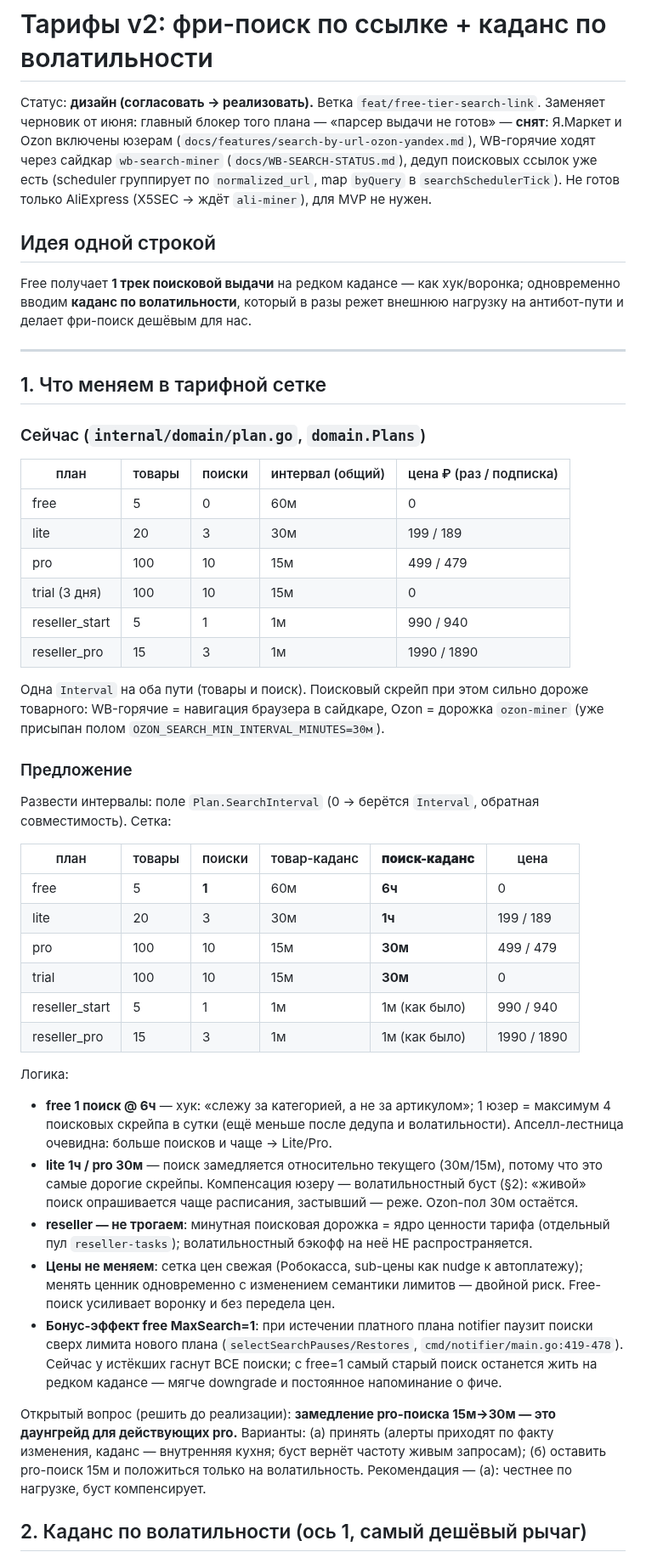
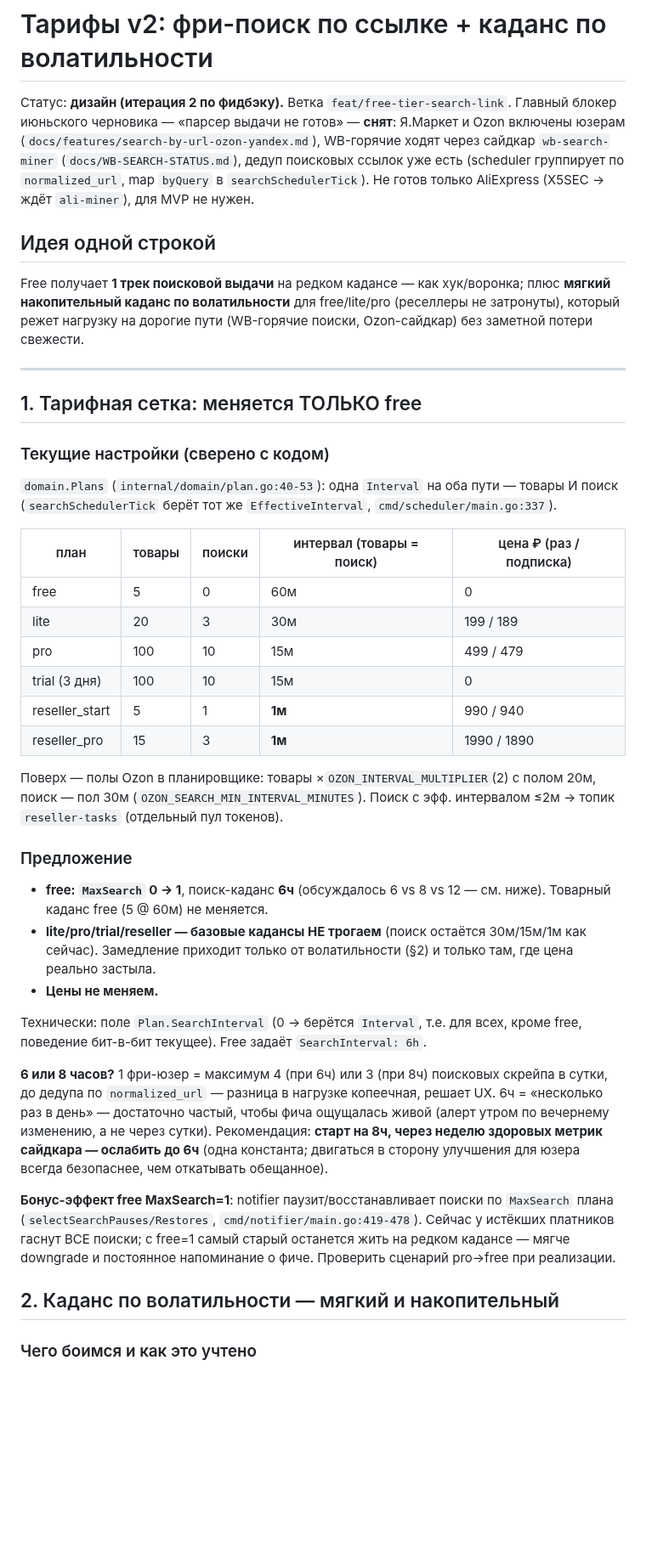
Before and after one commit to KosovAndrey/tryberry, a Markdown page: docs/TARIFF-FREE-SEARCH-LINK.md, the part around one of its changes. Shown at 85% size. Rendered like a GitHub page; blank space fills up the shorter version.

```diff
--- a/docs/TARIFF-FREE-SEARCH-LINK.md
+++ b/docs/TARIFF-FREE-SEARCH-LINK.md
@@ -1,8 +1,8 @@
 # Тарифы v2: фри-поиск по ссылке + каданс по волатильности
 
-Статус: **дизайн (согласовать → реализовать).** Ветка `feat/free-tier-search-link`.
-Заменяет черновик от июня: главный блокер того плана — «парсер выдачи не готов» —
-**снят**: Я.Маркет и Ozon включены юзерам (`docs/features/search-by-url-ozon-yandex.md`),
+Статус: **дизайн (итерация 2 по фидбэку).** Ветка `feat/free-tier-search-link`.
+Главный блокер июньского черновика — «парсер выдачи не готов» — **снят**:
+Я.Маркет и Ozon включены юзерам (`docs/features/search-by-url-ozon-yandex.md`),
 WB-горячие ходят через сайдкар `wb-search-miner` (`docs/WB-SEARCH-STATUS.md`),
 дедуп поисковых ссылок уже есть (scheduler группирует по `normalized_url`, map
 `byQuery` в `searchSchedulerTick`). Не готов только AliExpress (X5SEC → ждёт
@@ -11,68 +11,60 @@ WB-горячие ходят через сайдкар `wb-search-miner` (`docs/
 ## Идея одной строкой
 
 Free получает **1 трек поисковой выдачи** на редком кадансе — как хук/воронка;
-одновременно вводим **каданс по волатильности**, который в разы режет внешнюю
-нагрузку на антибот-пути и делает фри-поиск дешёвым для нас.
+плюс **мягкий накопительный каданс по волатильности** для free/lite/pro
+(реселлеры не затронуты), который режет нагрузку на дорогие пути (WB-горячие
+поиски, Ozon-сайдкар) без заметной потери свежести.
 
 ---
 
-## 1. Что меняем в тарифной сетке
+## 1. Тарифная сетка: меняется ТОЛЬКО free
 
-### Сейчас (`internal/domain/plan.go`, `domain.Plans`)
+### Текущие настройки (сверено с кодом)
 
-| план | товары | поиски | интервал (общий) | цена ₽ (раз / подписка) |
+`domain.Plans` (`internal/domain/plan.go:40-53`): одна `Interval` на оба пути —
+товары И поиск (`searchSchedulerTick` берёт тот же `EffectiveInterval`,
+`cmd/scheduler/main.go:337`).
+
+| план | товары | поиски | интервал (товары = поиск) | цена ₽ (раз / подписка) |
 |---|---|---|---|---|
 | free | 5 | 0 | 60м | 0 |
 | lite | 20 | 3 | 30м | 199 / 189 |
 | pro | 100 | 10 | 15м | 499 / 479 |
 | trial (3 дня) | 100 | 10 | 15м | 0 |
-| reseller_start | 5 | 1 | 1м | 990 / 940 |
-| reseller_pro | 15 | 3 | 1м | 1990 / 1890 |
+| reseller_start | 5 | 1 | **1м** | 990 / 940 |
+| reseller_pro | 15 | 3 | **1м** | 1990 / 1890 |
 
-Одна `Interval` на оба пути (товары и поиск). Поисковый скрейп при этом сильно
-дороже товарного: WB-горячие = навигация браузера в сайдкаре, Ozon = дорожка
-`ozon-miner` (уже присыпан полом `OZON_SEARCH_MIN_INTERVAL_MINUTES=30м`).
+Поверх — полы Ozon в планировщике: товары ×`OZON_INTERVAL_MULTIPLIER`(2) с полом
+20м, поиск — пол 30м (`OZON_SEARCH_MIN_INTERVAL_MINUTES`). Поиск с эфф.
+интервалом ≤2м → топик `reseller-tasks` (отдельный пул токенов).
 
 ### Предложение
 
-Развести интервалы: поле `Plan.SearchInterval` (0 → берётся `Interval`,
-обратная совместимость). Сетка:
+- **free: `MaxSearch` 0 → 1**, поиск-каданс **6ч** (обсуждалось 6 vs 8 vs 12 —
+  см. ниже). Товарный каданс free (5 @ 60м) не меняется.
+- **lite/pro/trial/reseller — базовые кадансы НЕ трогаем** (поиск остаётся
+  30м/15м/1м как сейчас). Замедление приходит только от волатильности (§2) и
+  только там, где цена реально застыла.
+- **Цены не меняем.**
 
-| план | товары | поиски | товар-каданс | **поиск-каданс** | цена |
-|---|---|---|---|---|---|
-| free | 5 | **1** | 60м | **6ч** | 0 |
-| lite | 20 | 3 | 30м | **1ч** | 199 / 189 |
-| pro | 100 | 10 | 15м | **30м** | 499 / 479 |
-| trial | 100 | 10 | 15м | **30м** | 0 |
-| reseller_start | 5 | 1 | 1м | 1м (как было) | 990 / 940 |
-| reseller_pro | 15 | 3 | 1м | 1м (как было) | 1990 / 1890 |
+Технически: поле `Plan.SearchInterval` (0 → берётся `Interval`, т.е. для всех,
+кроме free, поведение бит-в-бит текущее). Free задаёт `SearchInterval: 6h`.
 
-Логика:
+**6 или 8 часов?** 1 фри-юзер = максимум 4 (при 6ч) или 3 (при 8ч) поисковых
+скрейпа в сутки, до дедупа по `normalized_url` — разница в нагрузке копеечная,
+решает UX. 6ч = «несколько раз в день» — достаточно частый, чтобы фича ощущалась
+живой (алерт утром по вечернему изменению, а не через сутки). Рекомендация:
+**старт на 8ч, через неделю здоровых метрик сайдкара — ослабить до 6ч** (одна
+константа; двигаться в сторону улучшения для юзера всегда безопаснее, чем
+откатывать обещанное).
 
-- **free 1 поиск @ 6ч** — хук: «слежу за категорией, а не за артикулом»; 1 юзер
-  = максимум 4 поисковых скрейпа в сутки (ещё меньше после дедупа и
-  волатильности). Апселл-лестница очевидна: больше поисков и чаще → Lite/Pro.
-- **lite 1ч / pro 30м** — поиск замедляется относительно текущего (30м/15м),
-  потому что это самые дорогие скрейпы. Компенсация юзеру — волатильностный
-  буст (§2): «живой» поиск опрашивается чаще расписания, застывший — реже.
-  Ozon-пол 30м остаётся.
-- **reseller — не трогаем**: минутная поисковая дорожка = ядро ценности тарифа
-  (отдельный пул `reseller-tasks`); волатильностный бэкофф на неё НЕ
-  распространяется.
-- **Цены не меняем**: сетка цен свежая (Робокасса, sub-цены как nudge к
-  автоплатежу); менять ценник одновременно с изменением семантики лимитов —
-  двойной риск. Free-поиск усиливает воронку и без передела цен.
-- **Бонус-эффект free MaxSearch=1**: при истечении платного плана notifier
-  паузит поиски сверх лимита нового плана (`selectSearchPauses/Restores`,
-  `cmd/notifier/main.go:419-478`). Сейчас у истёкших гаснут ВСЕ поиски; с
-  free=1 самый старый поиск останется жить на редком кадансе — мягче downgrade
-  и постоянное напоминание о фиче.
+**Бонус-эффект free MaxSearch=1**: notifier паузит/восстанавливает поиски по
+`MaxSearch` плана (`selectSearchPauses/Restores`, `cmd/notifier/main.go:419-478`).
+Сейчас у истёкших платников гаснут ВСЕ поиски; с free=1 самый старый останется
+жить на редком кадансе — мягче downgrade и постоянное напоминание о фиче.
+Проверить сценарий pro→free при реализации.
 
-Открытый вопрос (решить до реализации): **замедление pro-поиска 15м→30м — это
-даунгрейд для действующих pro.** Варианты: (а) принять (алерты приходят по
-факту изменения, каданс — внутренняя кухня; буст вернёт частоту живым
-запросам); (б) оставить pro-поиск 15м и положиться только на волатильность.
-Рекомендация — (а): честнее по нагрузке, буст компенсирует.
+## 2. Каданс по волатильности — мягкий и накопительный
 
-## 2. Каданс по волатильности (ось 1, самый дешёвый рычаг)
+### Чего боимся и как это учтено
 
```
Also changed, not shown: other parts of docs/TARIFF-FREE-SEARCH-LINK.md (+117 -82 lines).
